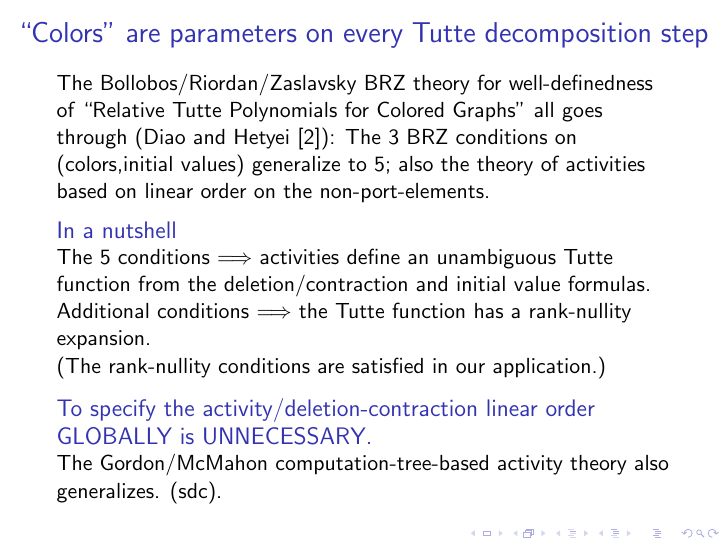
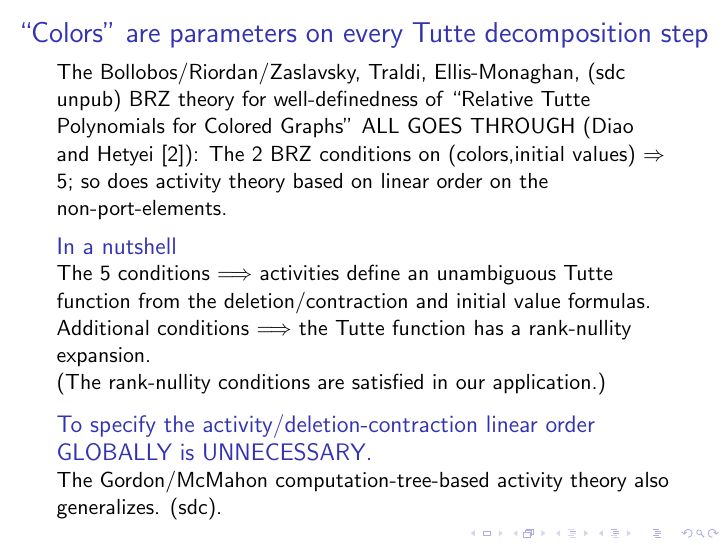
Before and after one commit to chaikens/MathOfElec, LaTeX slides (drafts/intro/Mar2015Talk.tex): page 23 of 26. Compiled offline with pdfLaTeX.

Commit message:
cite E-M-T, fix nr of conditions.

```diff
--- a/drafts/intro/Mar2015Talk.tex
+++ b/drafts/intro/Mar2015Talk.tex
@@ -600,12 +600,12 @@ $\mathbf{M}_E(\mathbf{N})$ is our Tutte function $\mathbf{N}\rightarrow \text{Ex
 %%%%%%%%%%%%%%%%%%%%%%%%%%%%%%%%%%%%%%%%%%%%%%%%%
 \begin{frame}{``Colors'' are parameters on every Tutte decomposition step}
 
-The Bollobos/Riordan/Zaslavsky BRZ theory for well-definedness
-of ``Relative Tutte Polynomials for Colored Graphs'' all goes through
+The Bollobos/Riordan/Zaslavsky, Traldi, Ellis-Monaghan, (sdc unpub)
+BRZ theory for well-definedness
+of ``Relative Tutte Polynomials for Colored Graphs'' ALL GOES THROUGH
 (Diao and Hetyei \cite{RelTuttePoly}):
-The 3 BRZ conditions on (colors,initial values) generalize to 5;
-also the theory of activities
-based on linear order on the non-port-elements.
+The 2 BRZ conditions on (colors,initial values) $\Rightarrow$ 5;
+so does activity theory based on linear order on the non-port-elements.
 
 \begin{block}{In a nutshell}
 The 5 conditions $\Longrightarrow$ activities define an
```
